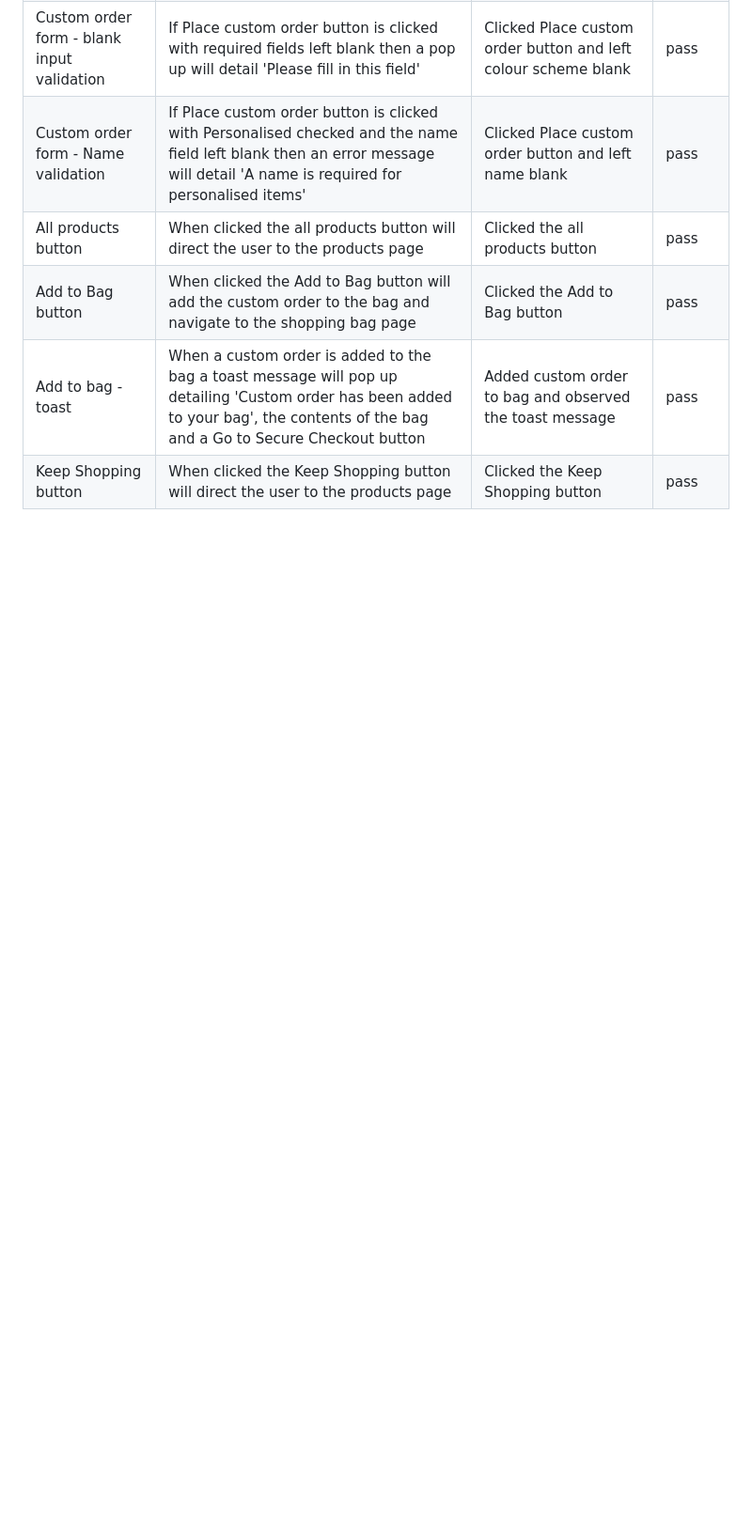
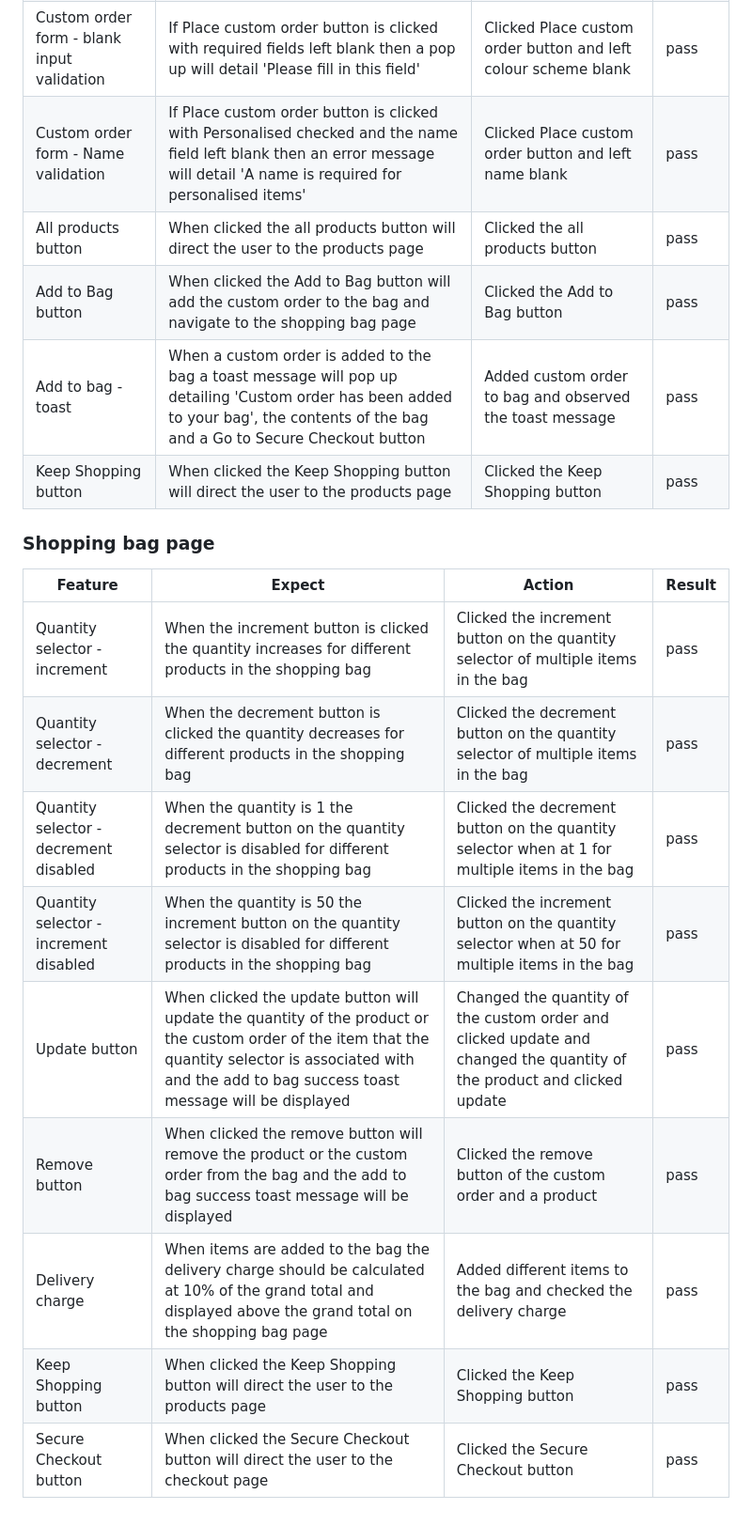
Before and after one commit to leoniemclaughlin7/jenas-creations, a Markdown page: docs/TESTING.md, the part around the change. Shown: that part at 94% size. Rendered like a GitHub page; blank space fills up the shorter version.

Commit message:
Docs: add shopping bag page to manual testing in TESTING.md

```diff
--- a/docs/TESTING.md
+++ b/docs/TESTING.md
@@ -115,3 +115,17 @@
 |Add to Bag button |When clicked the Add to Bag button will add the custom order to the bag and navigate to the shopping bag page | Clicked the Add to Bag button | pass
 |Add to bag - toast |When a custom order is added to the bag a toast message will pop up detailing 'Custom order has been added to your bag', the contents of the bag and a Go to Secure Checkout button | Added custom order to bag and observed the toast message | pass
 |Keep Shopping button |When clicked the Keep Shopping button will direct the user to the products page | Clicked the Keep Shopping button | pass
+
+### Shopping bag page
+
+|Feature  | Expect  | Action | Result |
+|--|--|--|--|
+|Quantity selector - increment |When the increment button is clicked the quantity increases for different products in the shopping bag| Clicked the increment button on the quantity selector of multiple items in the bag | pass
+|Quantity selector - decrement |When the decrement button is clicked the quantity decreases for different products in the shopping bag| Clicked the decrement button on the quantity selector of multiple items in the bag | pass
+|Quantity selector - decrement disabled |When the quantity is 1 the decrement button on the quantity selector is disabled for different products in the shopping bag | Clicked the decrement button on the quantity selector when at 1 for multiple items in the bag | pass
+|Quantity selector - increment disabled |When the quantity is 50 the increment button on the quantity selector is disabled for different products in the shopping bag | Clicked the increment button on the quantity selector when at 50 for multiple items in the bag | pass
+|Update button |When clicked the update button will update the quantity of the product or the custom order of the item that the quantity selector is associated with and the add to bag success toast message will be displayed | Changed the quantity of the custom order and clicked update and changed the quantity of the product and clicked update | pass
+|Remove button |When clicked the remove button will remove the product or the custom order from the bag and the add to bag success toast message will be displayed | Clicked the remove button of the custom order and a product | pass
+|Delivery charge |When items are added to the bag the delivery charge should be calculated at 10% of the grand total and displayed above the grand total on the shopping bag page |Added different items to the bag and checked the delivery charge | pass
+|Keep Shopping button |When clicked the Keep Shopping button will direct the user to the products page | Clicked the Keep Shopping button | pass
+|Secure Checkout button |When clicked the Secure Checkout button will direct the user to the checkout page | Clicked the Secure Checkout button | pass
```
